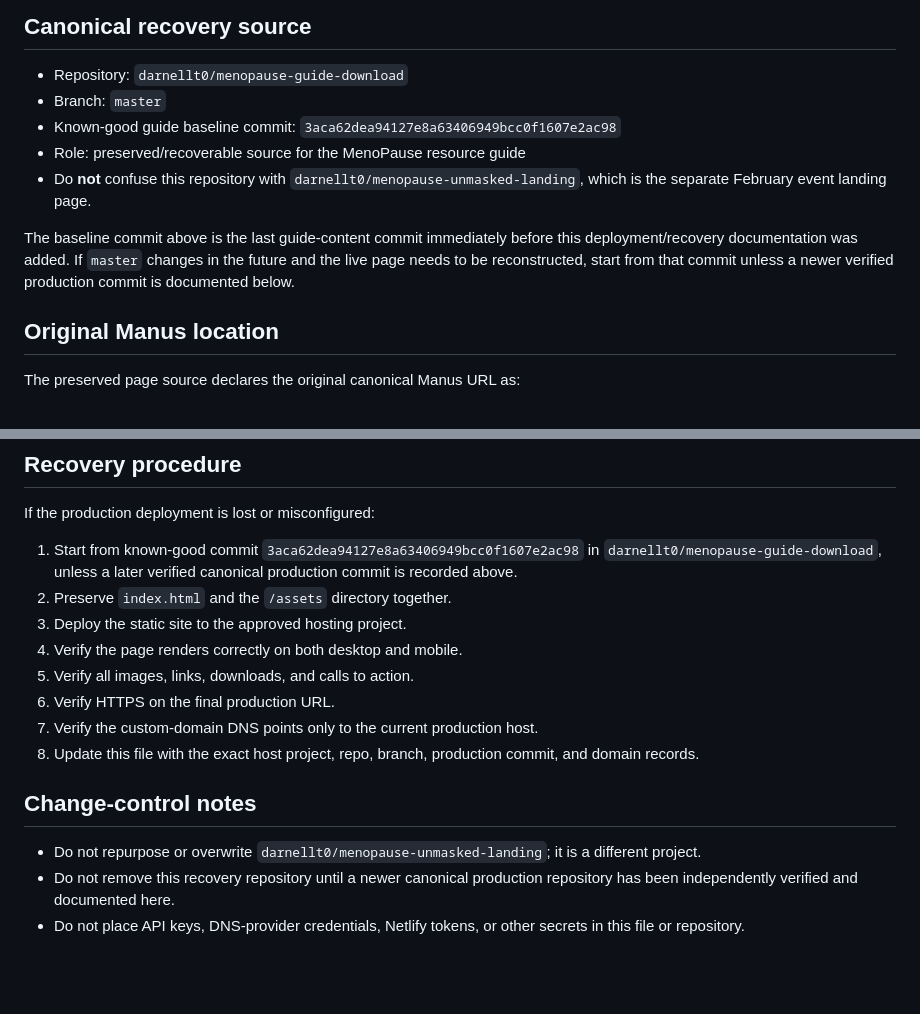
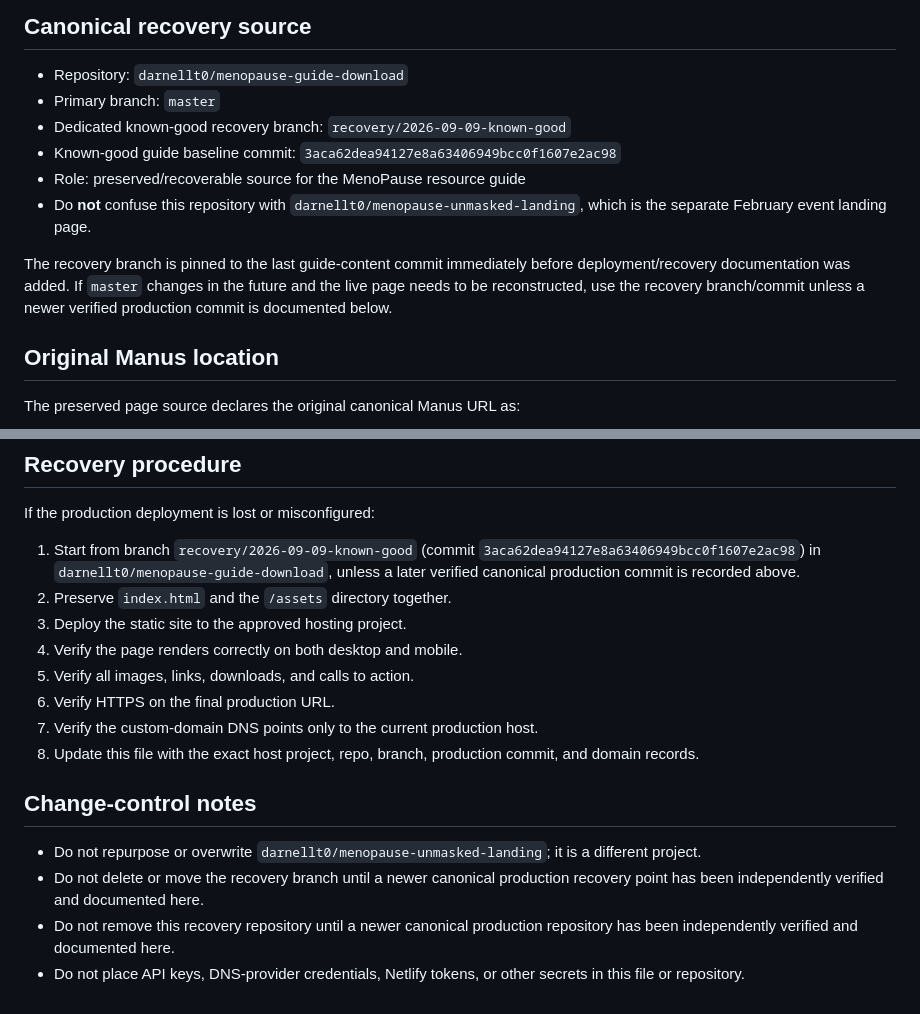
Before and after one commit to darnellt0/menopause-guide-download, a Markdown page: DEPLOYMENT.md, 2 parts joined by grey strips. Drawn GitHub-style; blank space fills up the shorter version.

Commit message:
Record dedicated known-good recovery branch

```diff
--- a/DEPLOYMENT.md
+++ b/DEPLOYMENT.md
@@ -5,12 +5,13 @@ _Last verified from connected systems: 2026-09-09_
 ## Canonical recovery source
 
 - Repository: `darnellt0/menopause-guide-download`
-- Branch: `master`
+- Primary branch: `master`
+- Dedicated known-good recovery branch: `recovery/2026-09-09-known-good`
 - Known-good guide baseline commit: `3aca62dea94127e8a63406949bcc0f1607e2ac98`
 - Role: preserved/recoverable source for the MenoPause resource guide
 - Do **not** confuse this repository with `darnellt0/menopause-unmasked-landing`, which is the separate February event landing page.
 
-The baseline commit above is the last guide-content commit immediately before this deployment/recovery documentation was added. If `master` changes in the future and the live page needs to be reconstructed, start from that commit unless a newer verified production commit is documented below.
+The recovery branch is pinned to the last guide-content commit immediately before deployment/recovery documentation was added. If `master` changes in the future and the live page needs to be reconstructed, use the recovery branch/commit unless a newer verified production commit is documented below.
 
 ## Original Manus location
 
@@ -45,7 +46,7 @@ The preferred production URL should be the custom domain if it is correctly conf
 
 If the production deployment is lost or misconfigured:
 
-1. Start from known-good commit `3aca62dea94127e8a63406949bcc0f1607e2ac98` in `darnellt0/menopause-guide-download`, unless a later verified canonical production commit is recorded above.
+1. Start from branch `recovery/2026-09-09-known-good` (commit `3aca62dea94127e8a63406949bcc0f1607e2ac98`) in `darnellt0/menopause-guide-download`, unless a later verified canonical production commit is recorded above.
 2. Preserve `index.html` and the `/assets` directory together.
 3. Deploy the static site to the approved hosting project.
 4. Verify the page renders correctly on both desktop and mobile.
@@ -57,5 +58,6 @@ If the production deployment is lost or misconfigured:
 ## Change-control notes
 
 - Do not repurpose or overwrite `darnellt0/menopause-unmasked-landing`; it is a different project.
+- Do not delete or move the recovery branch until a newer canonical production recovery point has been independently verified and documented here.
 - Do not remove this recovery repository until a newer canonical production repository has been independently verified and documented here.
 - Do not place API keys, DNS-provider credentials, Netlify tokens, or other secrets in this file or repository.
```
